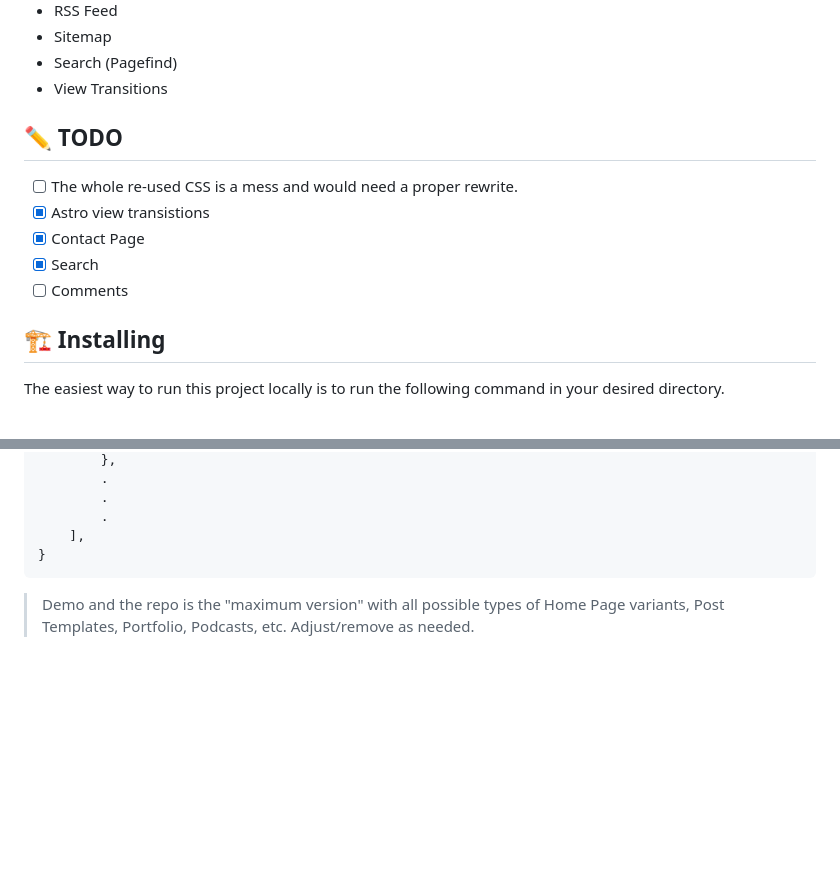
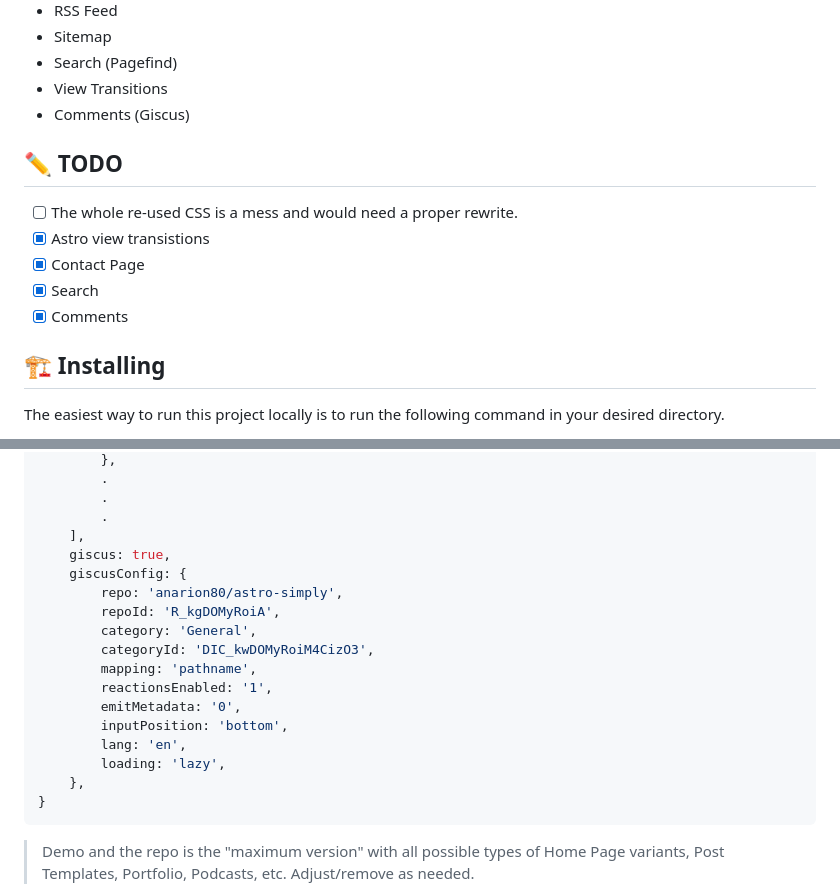
Before and after one commit to anarion80/astro-simply, a Markdown page: README.md, 2 parts joined by grey strips. Drawn GitHub-style; blank space fills up the shorter version.

Commit message:
📝 Update README

````diff
--- a/README.md
+++ b/README.md
@@ -66,6 +66,7 @@ After porting the [Simply Ghost Theme](https://github.com/godofredoninja/simply)
 - Sitemap
 - Search (Pagefind)
 - View Transitions
+- Comments (Giscus)
 
 ## ✏ TODO
 
@@ -73,7 +74,7 @@ After porting the [Simply Ghost Theme](https://github.com/godofredoninja/simply)
 - [x] Astro view transistions
 - [x] Contact Page
 - [x] Search
-- [ ] Comments
+- [x] Comments
 
 ## 🏗 Installing
 
@@ -148,6 +149,19 @@ Update `SITE_URL` environment variable in `.env` file or in your deployment envi
         .
         .
     ],
+    giscus: true,
+    giscusConfig: {
+        repo: 'anarion80/astro-simply',
+        repoId: 'R_kgDOMyRoiA',
+        category: 'General',
+        categoryId: 'DIC_kwDOMyRoiM4CizO3',
+        mapping: 'pathname',
+        reactionsEnabled: '1',
+        emitMetadata: '0',
+        inputPosition: 'bottom',
+        lang: 'en',
+        loading: 'lazy',
+    },
 }
 ```
 
````
